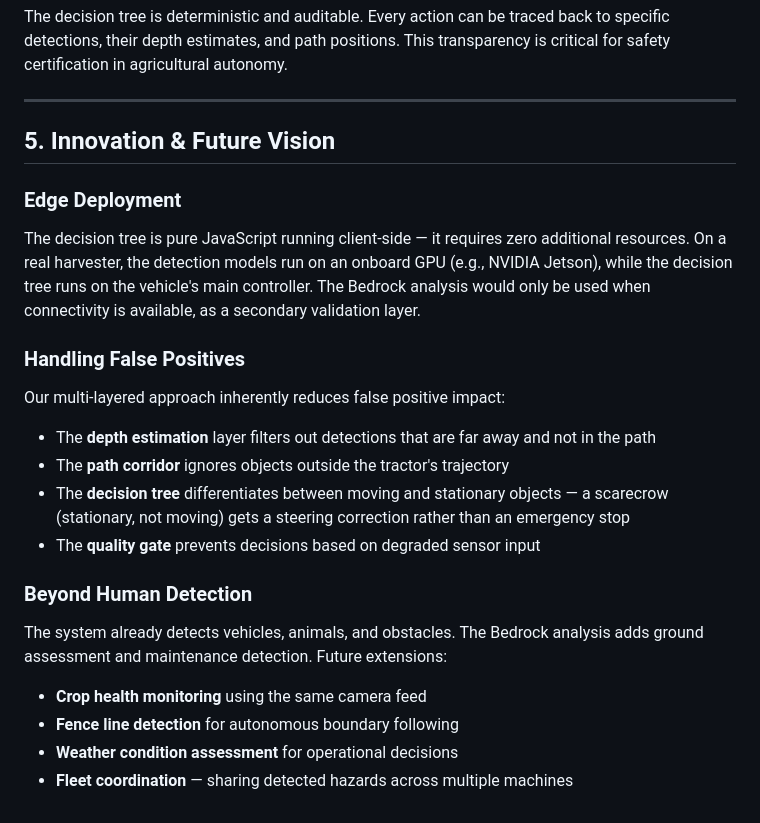
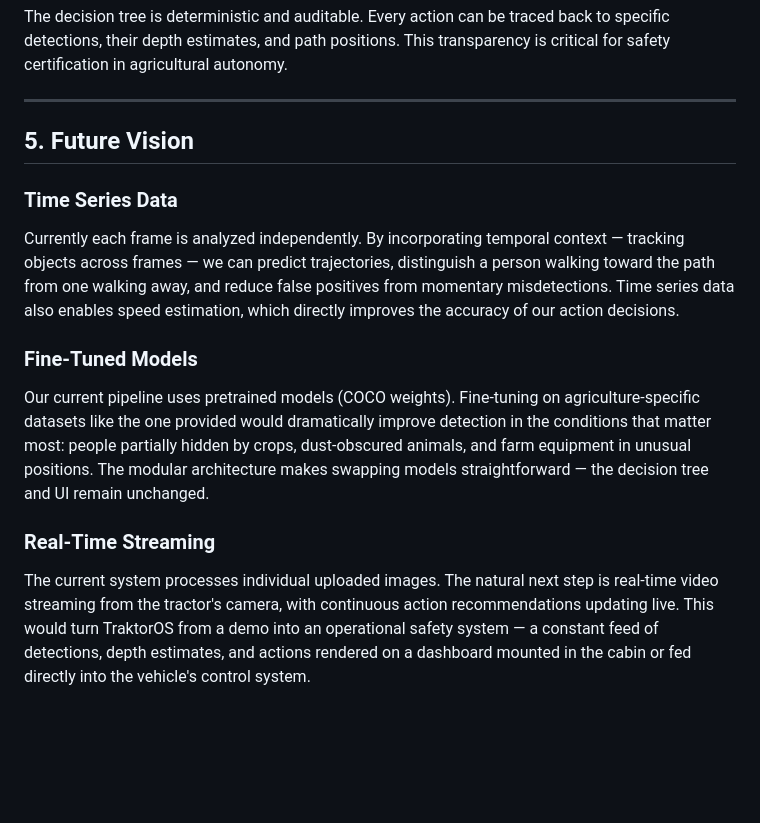
Before and after one commit to myryk31415/TraktorOS, a Markdown page: WRITEUP.md, the part around the change. GitHub-like rendering; blank space fills up the shorter version.

Commit message:
update future vision: time series, fine-tuning, real-time streaming

```diff
--- a/WRITEUP.md
+++ b/WRITEUP.md
@@ -117,21 +117,13 @@ The decision tree is deterministic and auditable. Every action can be traced bac
 
 ---
 
-## 5. Innovation & Future Vision
+## 5. Future Vision
 
-### Edge Deployment
-The decision tree is pure JavaScript running client-side — it requires zero additional resources. On a real harvester, the detection models run on an onboard GPU (e.g., NVIDIA Jetson), while the decision tree runs on the vehicle's main controller. The Bedrock analysis would only be used when connectivity is available, as a secondary validation layer.
+### Time Series Data
+Currently each frame is analyzed independently. By incorporating temporal context — tracking objects across frames — we can predict trajectories, distinguish a person walking toward the path from one walking away, and reduce false positives from momentary misdetections. Time series data also enables speed estimation, which directly improves the accuracy of our action decisions.
 
-### Handling False Positives
-Our multi-layered approach inherently reduces false positive impact:
-- The **depth estimation** layer filters out detections that are far away and not in the path
-- The **path corridor** ignores objects outside the tractor's trajectory
-- The **decision tree** differentiates between moving and stationary objects — a scarecrow (stationary, not moving) gets a steering correction rather than an emergency stop
-- The **quality gate** prevents decisions based on degraded sensor input
+### Fine-Tuned Models
+Our current pipeline uses pretrained models (COCO weights). Fine-tuning on agriculture-specific datasets like the one provided would dramatically improve detection in the conditions that matter most: people partially hidden by crops, dust-obscured animals, and farm equipment in unusual positions. The modular architecture makes swapping models straightforward — the decision tree and UI remain unchanged.
 
-### Beyond Human Detection
-The system already detects vehicles, animals, and obstacles. The Bedrock analysis adds ground assessment and maintenance detection. Future extensions:
-- **Crop health monitoring** using the same camera feed
-- **Fence line detection** for autonomous boundary following
-- **Weather condition assessment** for operational decisions
-- **Fleet coordination** — sharing detected hazards across multiple machines
+### Real-Time Streaming
+The current system processes individual uploaded images. The natural next step is real-time video streaming from the tractor's camera, with continuous action recommendations updating live. This would turn TraktorOS from a demo into an operational safety system — a constant feed of detections, depth estimates, and actions rendered on a dashboard mounted in the cabin or fed directly into the vehicle's control system.
```
